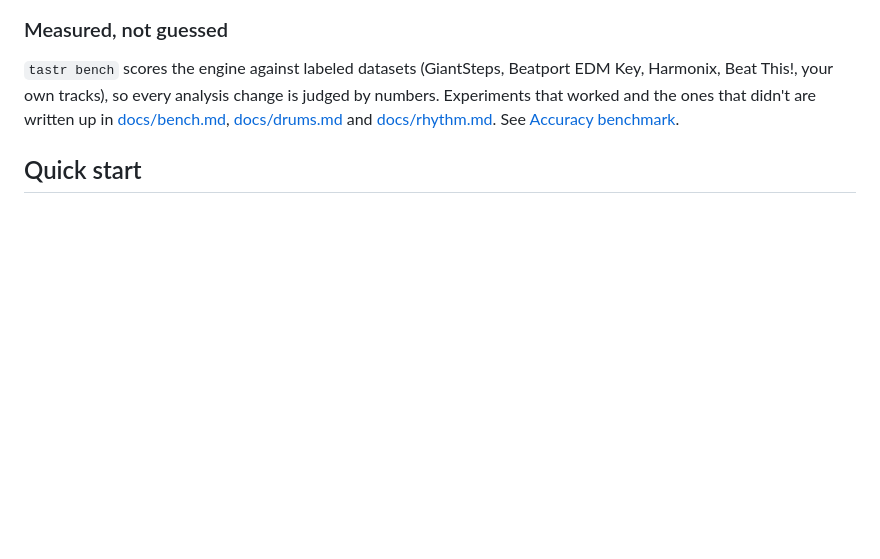
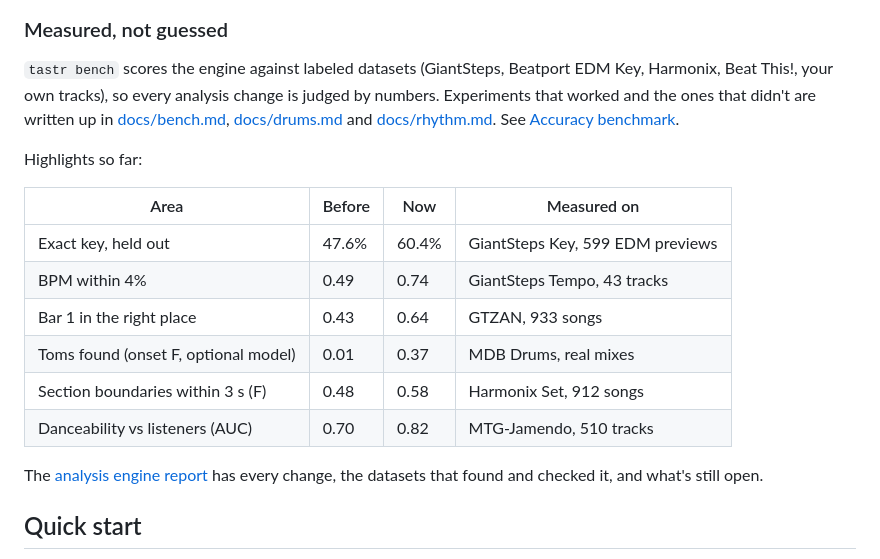
Before and after one commit to pocketIlmatto/tastr, a Markdown page: README.md, the part around the change. GitHub-like rendering; blank space fills up the shorter version.

```diff
--- a/README.md
+++ b/README.md
@@ -110,6 +110,20 @@ Beatport EDM Key, Harmonix, Beat This!, your own tracks), so every analysis
 change is judged by numbers. Experiments that worked and the ones that didn't
 are written up in [docs/bench.md](docs/bench.md), [docs/drums.md](docs/drums.md)
 and [docs/rhythm.md](docs/rhythm.md). See [Accuracy benchmark](#accuracy-benchmark).
+
+Highlights so far:
+
+| Area | Before | Now | Measured on |
+|---|---|---|---|
+| Exact key, held out | 47.6% | 60.4% | GiantSteps Key, 599 EDM previews |
+| BPM within 4% | 0.49 | 0.74 | GiantSteps Tempo, 43 tracks |
+| Bar 1 in the right place | 0.43 | 0.64 | GTZAN, 933 songs |
+| Toms found (onset F, optional model) | 0.01 | 0.37 | MDB Drums, real mixes |
+| Section boundaries within 3 s (F) | 0.48 | 0.58 | Harmonix Set, 912 songs |
+| Danceability vs listeners (AUC) | 0.70 | 0.82 | MTG-Jamendo, 510 tracks |
+
+The [analysis engine report](docs/engine-report.md) has every change, the datasets
+that found and checked it, and what's still open.
 
 ## Quick start
 
```
Also changed, not shown: docs/engine-report.md (added, +224 -0 lines).
